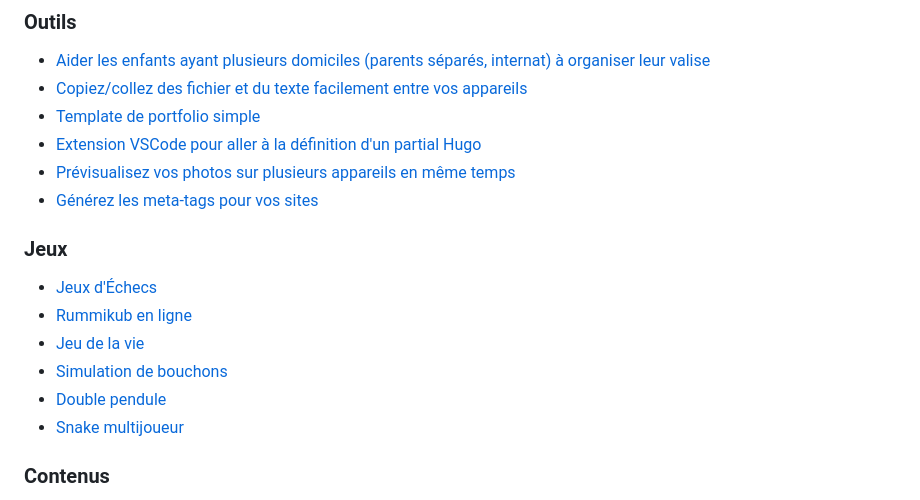
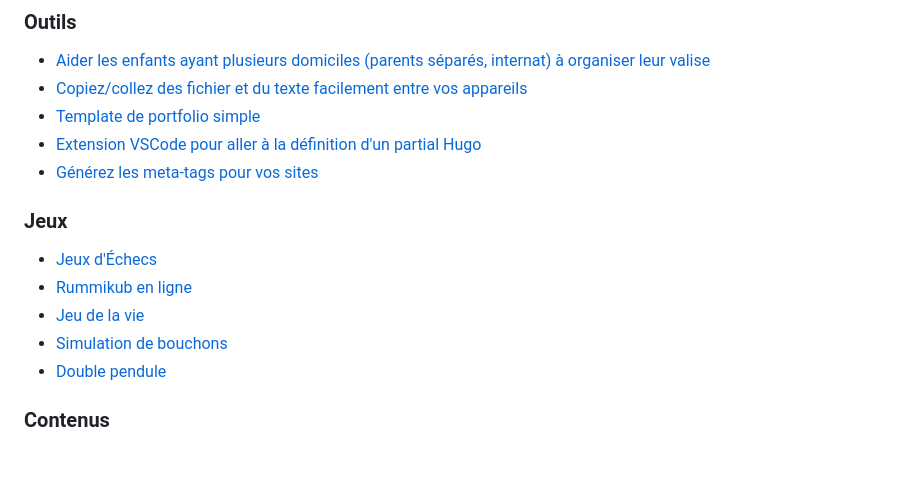
Before and after one commit to arthaud-proust/arthaud-proust, a Markdown page: README.md, the part around the change. Drawn GitHub-style; blank space fills up the shorter version.

Commit message:
:memo: Remove outdated project links from README
Removed links to 'Prévisualisez vos photos' and 'Snake multijoueur' from the README.

```diff
--- a/README.md
+++ b/README.md
@@ -90,7 +90,6 @@ Enfin, je prends en compte les [retours sur mon travail](/on-a-travaille-ensembl
 - [Copiez/collez des fichier et du texte facilement entre vos appareils](https://clipboard.arthaud.dev)
 - [Template de portfolio simple](https://github.com/arthaud-proust/simple-portfolio)
 - [Extension VSCode pour aller à la définition d'un partial Hugo](https://marketplace.visualstudio.com/items?itemName=arthaud-proust.hugo-partials-defs)
-- [Prévisualisez vos photos sur plusieurs appareils en même temps](https://preview.arthaud.dev)
 - [Générez les meta-tags pour vos sites](https://metatags.arthaud.dev)
 
 ### Jeux
@@ -100,7 +99,6 @@ Enfin, je prends en compte les [retours sur mon travail](/on-a-travaille-ensembl
 - [Jeu de la vie](https://life.arthaud.dev)
 - [Simulation de bouchons](https://traffic-jam.arthaud.dev)
 - [Double pendule](https://pendulum.arthaud.dev)
-- [Snake multijoueur](https://snake.arthaud.dev)
 
 ### Contenus
 
```
